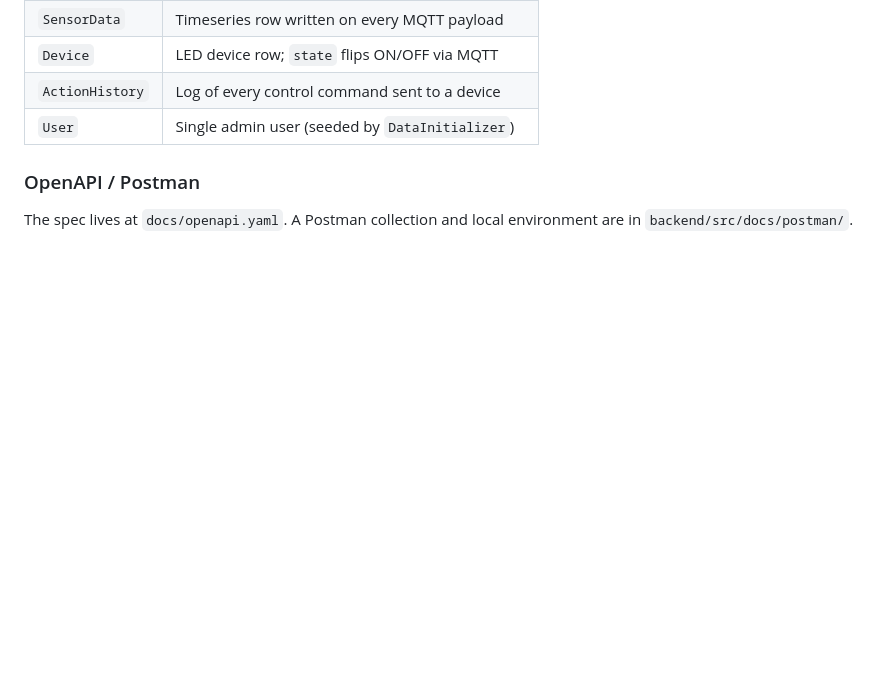
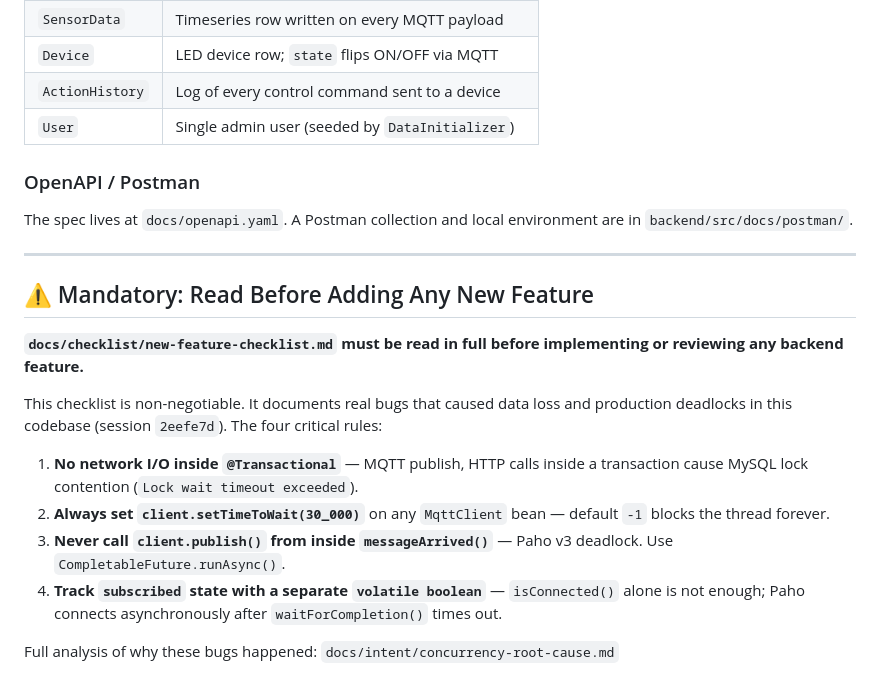
Before and after one commit to NTG259/iot-ptit, a Markdown page: CLAUDE.md, the part around the change. Drawn GitHub-style; blank space fills up the shorter version.

```diff
--- a/CLAUDE.md
+++ b/CLAUDE.md
@@ -75,3 +75,18 @@ ESP8266 ──MQTT──► Mosquitto :1888 ──► Spring Boot :8081 ──RE
 
 ### OpenAPI / Postman
 The spec lives at `docs/openapi.yaml`. A Postman collection and local environment are in `backend/src/docs/postman/`.
+
+---
+
+## ⚠️ Mandatory: Read Before Adding Any New Feature
+
+**`docs/checklist/new-feature-checklist.md` must be read in full before implementing or reviewing any backend feature.**
+
+This checklist is non-negotiable. It documents real bugs that caused data loss and production deadlocks in this codebase (session `2eefe7d`). The four critical rules:
+
+1. **No network I/O inside `@Transactional`** — MQTT publish, HTTP calls inside a transaction cause MySQL lock contention (`Lock wait timeout exceeded`).
+2. **Always set `client.setTimeToWait(30_000)`** on any `MqttClient` bean — default `-1` blocks the thread forever.
+3. **Never call `client.publish()` from inside `messageArrived()`** — Paho v3 deadlock. Use `CompletableFuture.runAsync()`.
+4. **Track `subscribed` state with a separate `volatile boolean`** — `isConnected()` alone is not enough; Paho connects asynchronously after `waitForCompletion()` times out.
+
+Full analysis of why these bugs happened: `docs/intent/concurrency-root-cause.md`
```
Also changed, not shown: docs/checklist/new-feature-checklist.md (added, +168 -0 lines), docs/intent/concurrency-root-cause.md (added, +200 -0 lines).
